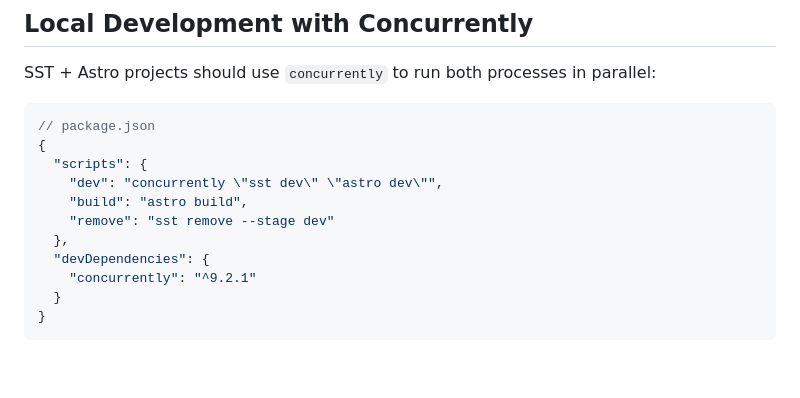
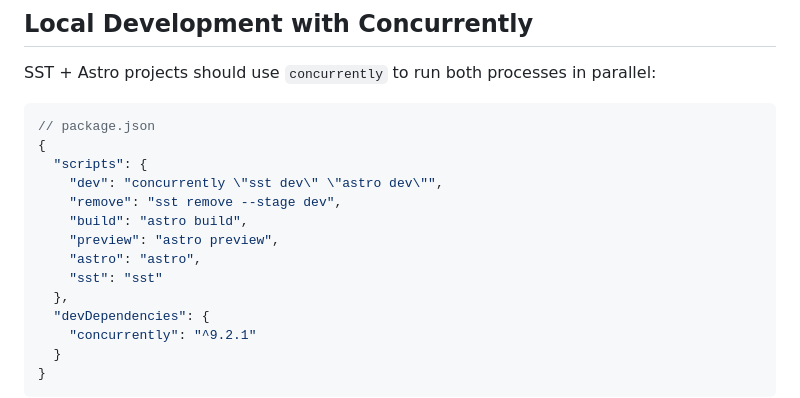
Before and after one commit to chandima/agent-skills, a Markdown page: .apm/instructions/sst.instructions.md, the part around the change. Drawn GitHub-style; blank space fills up the shorter version.

Commit message:
docs: update package.json scripts to match working config
- Add preview, astro, and sst convenience scripts
- Reorder scripts for clarity (dev, remove, build, preview, astro, sst)

```diff
--- a/.apm/instructions/sst.instructions.md
+++ b/.apm/instructions/sst.instructions.md
@@ -68,8 +68,11 @@ SST + Astro projects should use `concurrently` to run both processes in parallel
 {
   "scripts": {
     "dev": "concurrently \"sst dev\" \"astro dev\"",
+    "remove": "sst remove --stage dev",
     "build": "astro build",
-    "remove": "sst remove --stage dev"
+    "preview": "astro preview",
+    "astro": "astro",
+    "sst": "sst"
   },
   "devDependencies": {
     "concurrently": "^9.2.1"
```
Also changed, not shown: docs/GETTING_STARTED.md (+4 -1 lines), 1 other file.
